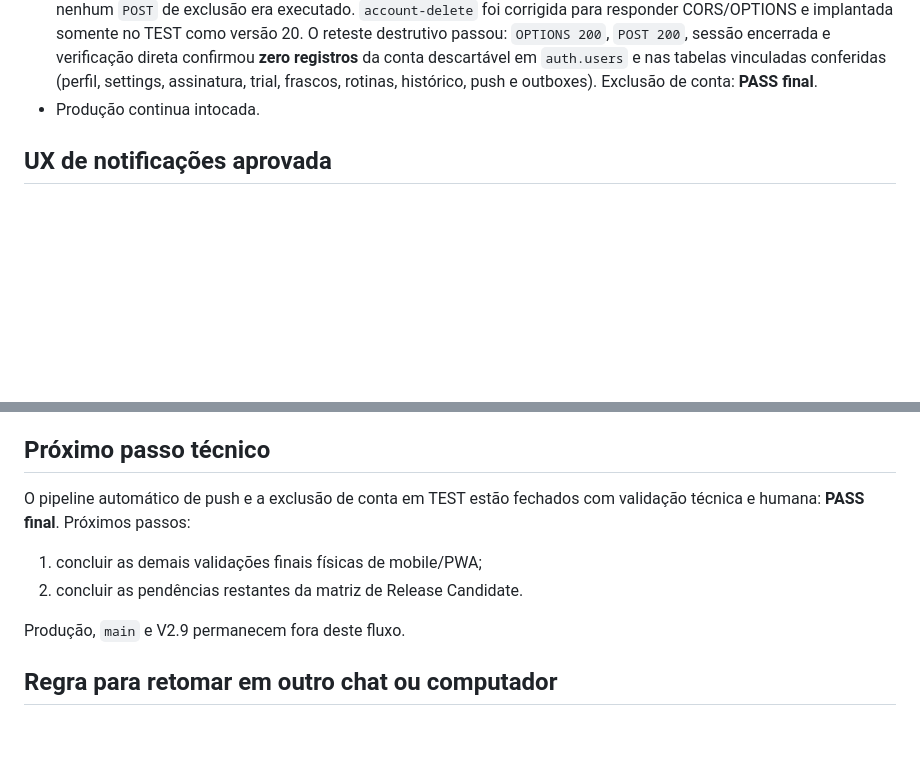
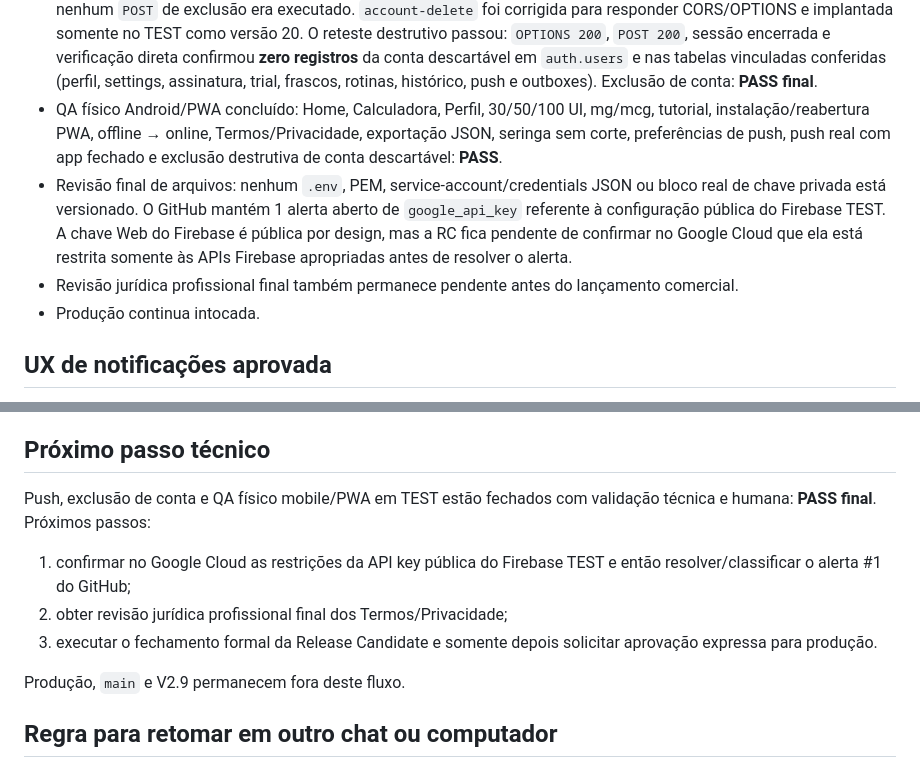
Before and after one commit to wpontieri-boop/pepday, a Markdown page: docs/CURRENT-STATE.md, 2 parts joined by grey strips. Drawn GitHub-style; blank space fills up the shorter version.

Commit message:
docs: close mobile QA and record RC blockers

```diff
--- a/docs/CURRENT-STATE.md
+++ b/docs/CURRENT-STATE.md
@@ -24,6 +24,9 @@ Atualização: 30/09/2026.
 - No QA físico Android, a reidratação do vínculo do aparelho após reload foi corrigida e retestada com sucesso: a RPC por usuário `get_push_installation_status` mantém o aparelho ativo após reload e Ativar/Desativar não aparecem juntos. Migration TEST: `20260930235204_push_installation_status.sql`.
 - A UX do Perfil foi simplificada: ativar continua sendo um único passo com as quatro categorias ligadas por padrão; no estado ativo, as opções ficam recolhidas e aparece **“Alterar preferências”**. Somente ao editar aparecem os checkboxes, **“Salvar alterações”** e **“Cancelar”**. Cache V3: `profile-sync-17`; reteste humano Android aprovado.
 - O primeiro teste destrutivo de exclusão de conta no Android revelou CORS preflight incorreto: `OPTIONS` recebia 405 e nenhum `POST` de exclusão era executado. `account-delete` foi corrigida para responder CORS/OPTIONS e implantada somente no TEST como versão 20. O reteste destrutivo passou: `OPTIONS 200`, `POST 200`, sessão encerrada e verificação direta confirmou **zero registros** da conta descartável em `auth.users` e nas tabelas vinculadas conferidas (perfil, settings, assinatura, trial, frascos, rotinas, histórico, push e outboxes). Exclusão de conta: **PASS final**.
+- QA físico Android/PWA concluído: Home, Calculadora, Perfil, 30/50/100 UI, mg/mcg, tutorial, instalação/reabertura PWA, offline → online, Termos/Privacidade, exportação JSON, seringa sem corte, preferências de push, push real com app fechado e exclusão destrutiva de conta descartável: **PASS**.
+- Revisão final de arquivos: nenhum `.env`, PEM, service-account/credentials JSON ou bloco real de chave privada está versionado. O GitHub mantém 1 alerta aberto de `google_api_key` referente à configuração pública do Firebase TEST. A chave Web do Firebase é pública por design, mas a RC fica pendente de confirmar no Google Cloud que ela está restrita somente às APIs Firebase apropriadas antes de resolver o alerta.
+- Revisão jurídica profissional final também permanece pendente antes do lançamento comercial.
 - Produção continua intocada.
 
 ## UX de notificações aprovada
@@ -53,9 +56,10 @@ A landing page já incorpora esses benefícios nos recursos e nos planos PRO/Tri
 
 ## Próximo passo técnico
 
-O pipeline automático de push e a exclusão de conta em TEST estão fechados com validação técnica e humana: **PASS final**. Próximos passos:
-1. concluir as demais validações finais físicas de mobile/PWA;
-2. concluir as pendências restantes da matriz de Release Candidate.
+Push, exclusão de conta e QA físico mobile/PWA em TEST estão fechados com validação técnica e humana: **PASS final**. Próximos passos:
+1. confirmar no Google Cloud as restrições da API key pública do Firebase TEST e então resolver/classificar o alerta #1 do GitHub;
+2. obter revisão jurídica profissional final dos Termos/Privacidade;
+3. executar o fechamento formal da Release Candidate e somente depois solicitar aprovação expressa para produção.
 
 Produção, `main` e V2.9 permanecem fora deste fluxo.
 
```
Also changed, not shown: docs/RELEASE-CANDIDATE.md (+32 -24 lines), docs/STATUS.md (+4 -0 lines).
